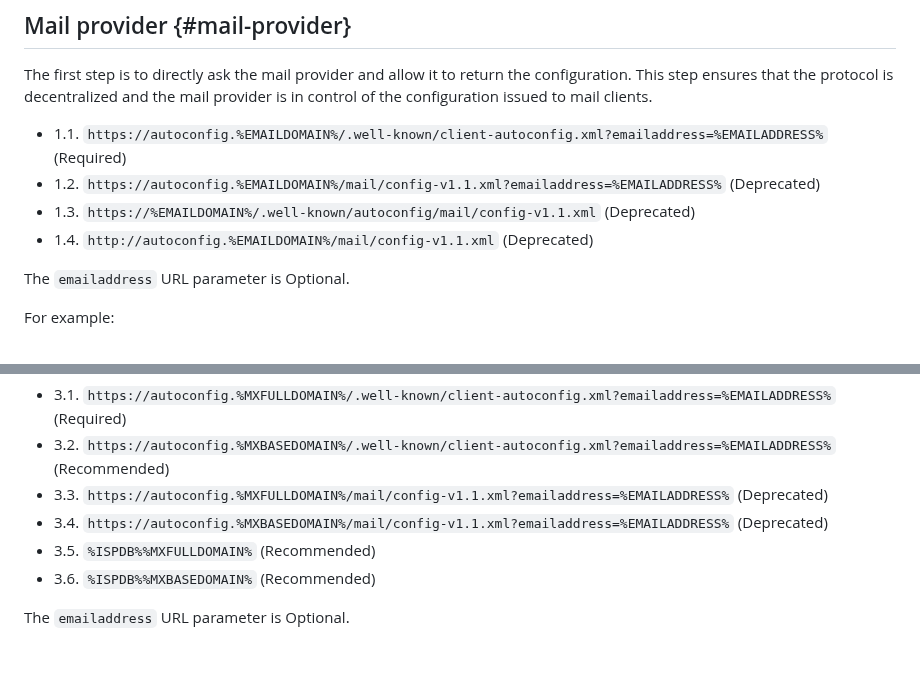
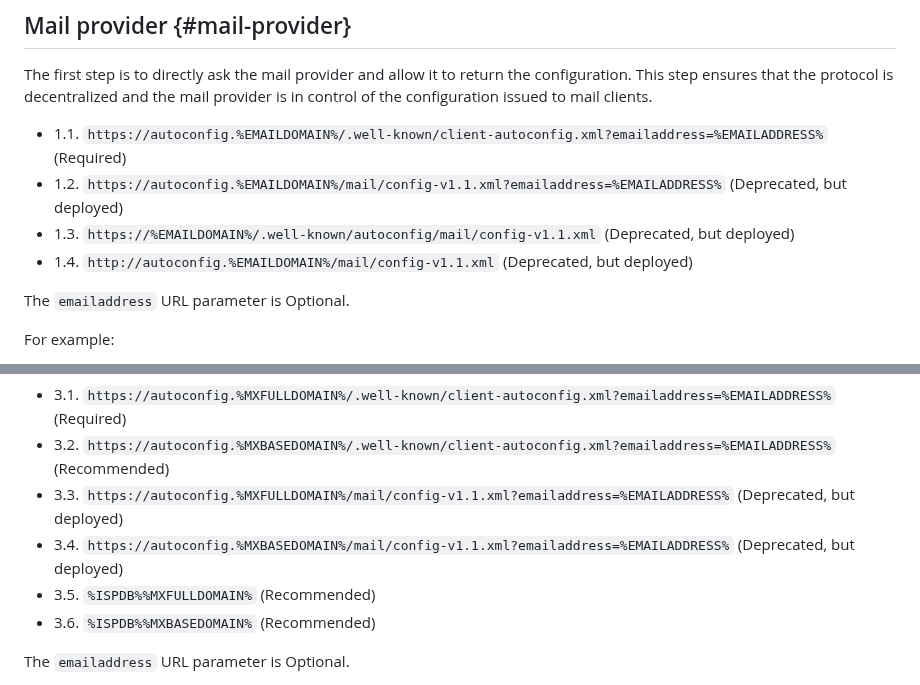
Before and after one commit to benbucksch/autoconfig-spec, a Markdown page: draft-ietf-mailmaint-autoconfig.md, 2 parts joined by grey strips. Rendered like a GitHub page; blank space fills up the shorter version.

Commit message:
URL: Deployed

```diff
--- a/draft-ietf-mailmaint-autoconfig.md
+++ b/draft-ietf-mailmaint-autoconfig.md
@@ -910,9 +910,9 @@ configuration. This step ensures that the protocol is decentralized and the
 mail provider is in control of the configuration issued to mail clients.
 
 * 1.1. `https://autoconfig.%EMAILDOMAIN%/.well-known/client-autoconfig.xml?emailaddress=%EMAILADDRESS%` (Required)
-* 1.2. `https://autoconfig.%EMAILDOMAIN%/mail/config-v1.1.xml?emailaddress=%EMAILADDRESS%` (Deprecated)
-* 1.3. `https://%EMAILDOMAIN%/.well-known/autoconfig/mail/config-v1.1.xml` (Deprecated)
-* 1.4. `http://autoconfig.%EMAILDOMAIN%/mail/config-v1.1.xml` (Deprecated)
+* 1.2. `https://autoconfig.%EMAILDOMAIN%/mail/config-v1.1.xml?emailaddress=%EMAILADDRESS%` (Deprecated, but deployed)
+* 1.3. `https://%EMAILDOMAIN%/.well-known/autoconfig/mail/config-v1.1.xml` (Deprecated, but deployed)
+* 1.4. `http://autoconfig.%EMAILDOMAIN%/mail/config-v1.1.xml` (Deprecated, but deployed)
 
 The `emailaddress` URL parameter is Optional.
 
@@ -1032,8 +1032,8 @@ methods, starting with:
 
 * 3.1. `https://autoconfig.%MXFULLDOMAIN%/.well-known/client-autoconfig.xml?emailaddress=%EMAILADDRESS%` (Required)
 * 3.2. `https://autoconfig.%MXBASEDOMAIN%/.well-known/client-autoconfig.xml?emailaddress=%EMAILADDRESS%` (Recommended)
-* 3.3. `https://autoconfig.%MXFULLDOMAIN%/mail/config-v1.1.xml?emailaddress=%EMAILADDRESS%` (Deprecated)
-* 3.4. `https://autoconfig.%MXBASEDOMAIN%/mail/config-v1.1.xml?emailaddress=%EMAILADDRESS%` (Deprecated)
+* 3.3. `https://autoconfig.%MXFULLDOMAIN%/mail/config-v1.1.xml?emailaddress=%EMAILADDRESS%` (Deprecated, but deployed)
+* 3.4. `https://autoconfig.%MXBASEDOMAIN%/mail/config-v1.1.xml?emailaddress=%EMAILADDRESS%` (Deprecated, but deployed)
 * 3.5. `%ISPDB%%MXFULLDOMAIN%` (Recommended)
 * 3.6. `%ISPDB%%MXBASEDOMAIN%` (Recommended)
 
```
